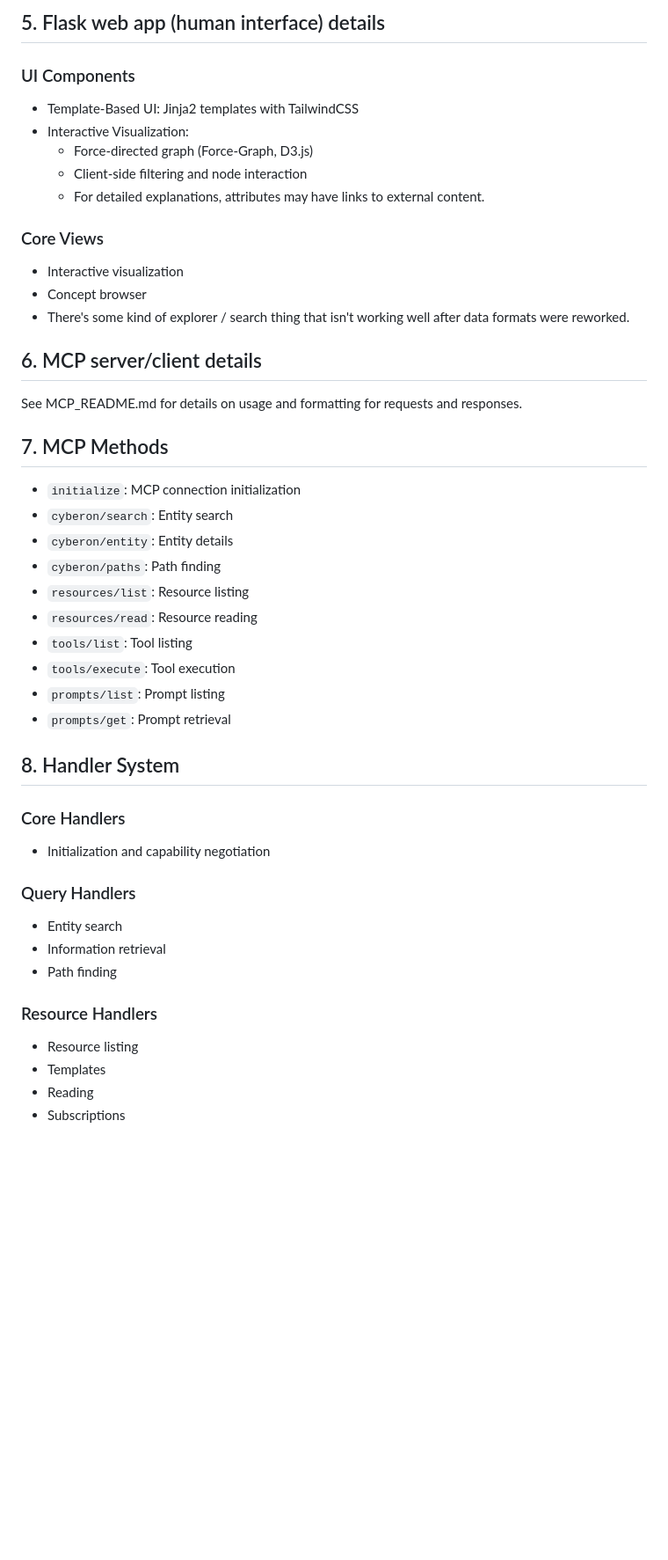
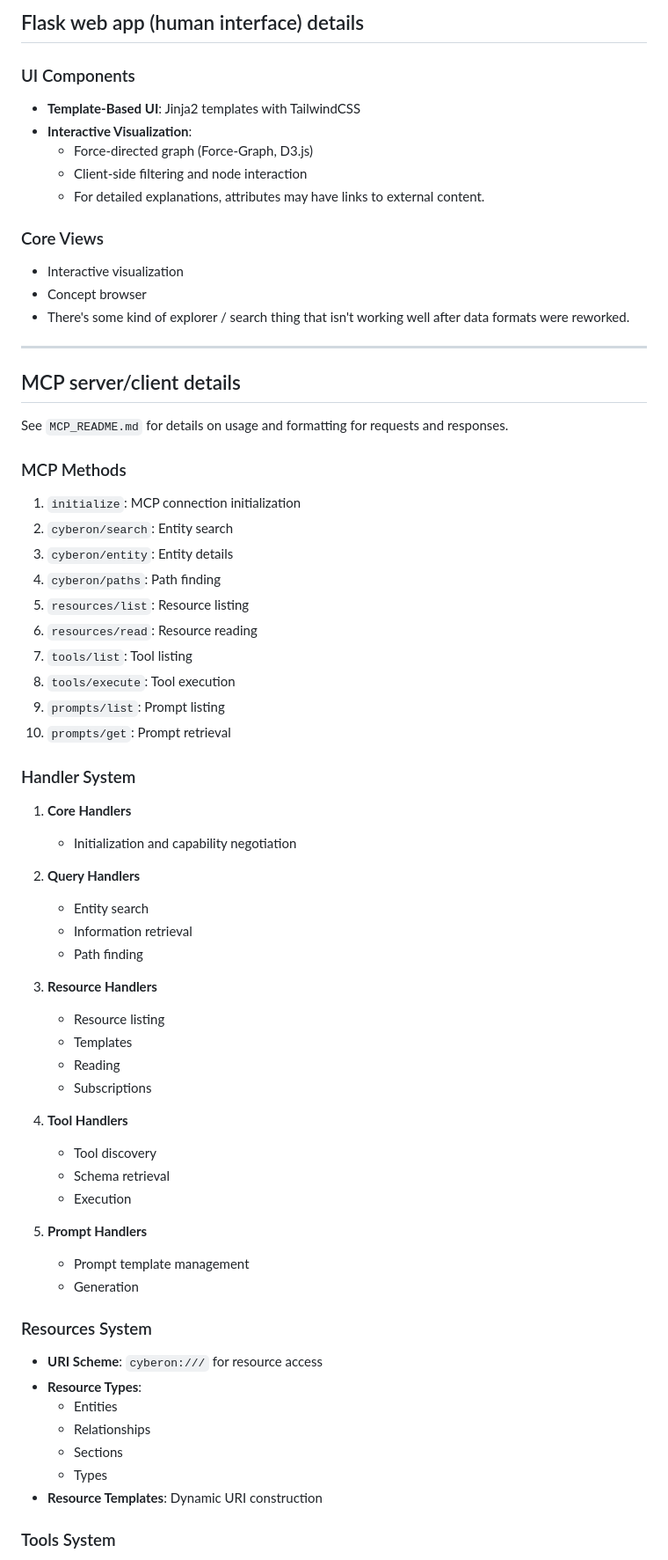
Before and after one commit to CameronCarroll/CYBERON, a Markdown page: docs/architecture.md, the part around the change printed below. Shown: that part at 88% size. Drawn GitHub-style; blank space fills up the shorter version.

```diff
--- a/docs/architecture.md
+++ b/docs/architecture.md
@@ -75,53 +53,70 @@ Simple API allowing flask interface and other internal tools to access the query
 
-## 5. Flask web app (human interface) details <a name="flask-web-app-human-interface-details"></a>
+## Flask web app (human interface) details
 
-### UI Components <a name="ui-components"></a>
+### UI Components
+- **Template-Based UI**: Jinja2 templates with TailwindCSS
+- **Interactive Visualization**:
+  - Force-directed graph (Force-Graph, D3.js)
+  - Client-side filtering and node interaction
+  - For detailed explanations, attributes may have links to external content.
 
-* Template-Based UI: Jinja2 templates with TailwindCSS
-* Interactive Visualization:
-    * Force-directed graph (Force-Graph, D3.js)
-    * Client-side filtering and node interaction
-    * For detailed explanations, attributes may have links to external content.
+### Core Views
+- Interactive visualization
+- Concept browser
+- There's some kind of explorer / search thing that isn't working well after data formats were reworked.
 
-### Core Views <a name="core-views"></a>
+---------------------------------------------------------------------------
 
-* Interactive visualization
-* Concept browser
-* There's some kind of explorer / search thing that isn't working well after data formats were reworked.
+## MCP server/client details
+See `MCP_README.md` for details on usage and formatting for requests and responses.
 
-## 6. MCP server/client details <a name="mcp-serverclient-details"></a>
+### MCP Methods
 
-See MCP\_README.md for details on usage and formatting for requests and responses.
+1. `initialize`: MCP connection initialization
+2. `cyberon/search`: Entity search
+3. `cyberon/entity`: Entity details
+4. `cyberon/paths`: Path finding
+5. `resources/list`: Resource listing
+6. `resources/read`: Resource reading
+7. `tools/list`: Tool listing
+8. `tools/execute`: Tool execution
+9. `prompts/list`: Prompt listing
+10. `prompts/get`: Prompt retrieval
 
-## 7. MCP Methods <a name="mcp-methods"></a>
+### Handler System
 
-* `initialize`: MCP connection initialization
-* `cyberon/search`: Entity search
-* `cyberon/entity`: Entity details
-* `cyberon/paths`: Path finding
-* `resources/list`: Resource listing
-* `resources/read`: Resource reading
-* `tools/list`: Tool listing
-* `tools/execute`: Tool execution
-* `prompts/list`: Prompt listing
-* `prompts/get`: Prompt retrieval
+1. **Core Handlers**
+   - Initialization and capability negotiation
 
-## 8. Handler System <a name="handler-system"></a>
+2. **Query Handlers**
+   - Entity search
+   - Information retrieval
+   - Path finding
 
-### Core Handlers <a name="core-handlers"></a>
+3. **Resource Handlers**
+   - Resource listing
+   - Templates
+   - Reading
+   - Subscriptions
 
-* Initialization and capability negotiation
+4. **Tool Handlers**
+   - Tool discovery
+   - Schema retrieval
+   - Execution
 
-### Query Handlers <a name="query-handlers"></a>
+5. **Prompt Handlers**
+   - Prompt template management
+   - Generation
 
-* Entity search
-* Information retrieval
-* Path finding
+### Resources System
 
-### Resource Handlers <a name="resource-handlers"></a>
+- **URI Scheme**: `cyberon:///` for resource access
+- **Resource Types**:
+  - Entities
+  - Relationships
+  - Sections
+  - Types
+- **Resource Templates**: Dynamic URI construction
 
-* Resource listing
-* Templates
-* Reading
-* Subscriptions
+### Tools System
 
```
Also changed, not shown: other parts of docs/architecture.md (+64 -105 lines).
